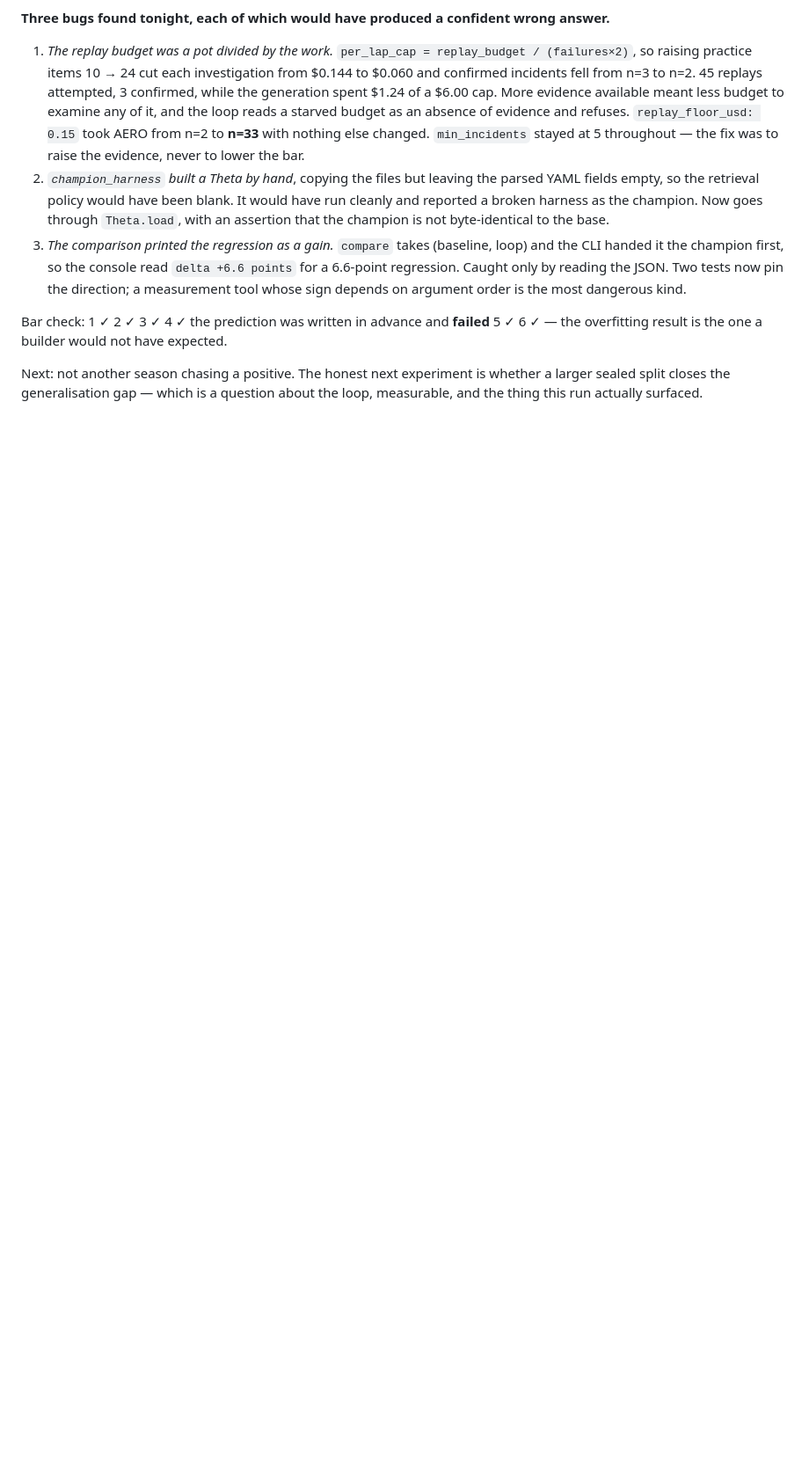
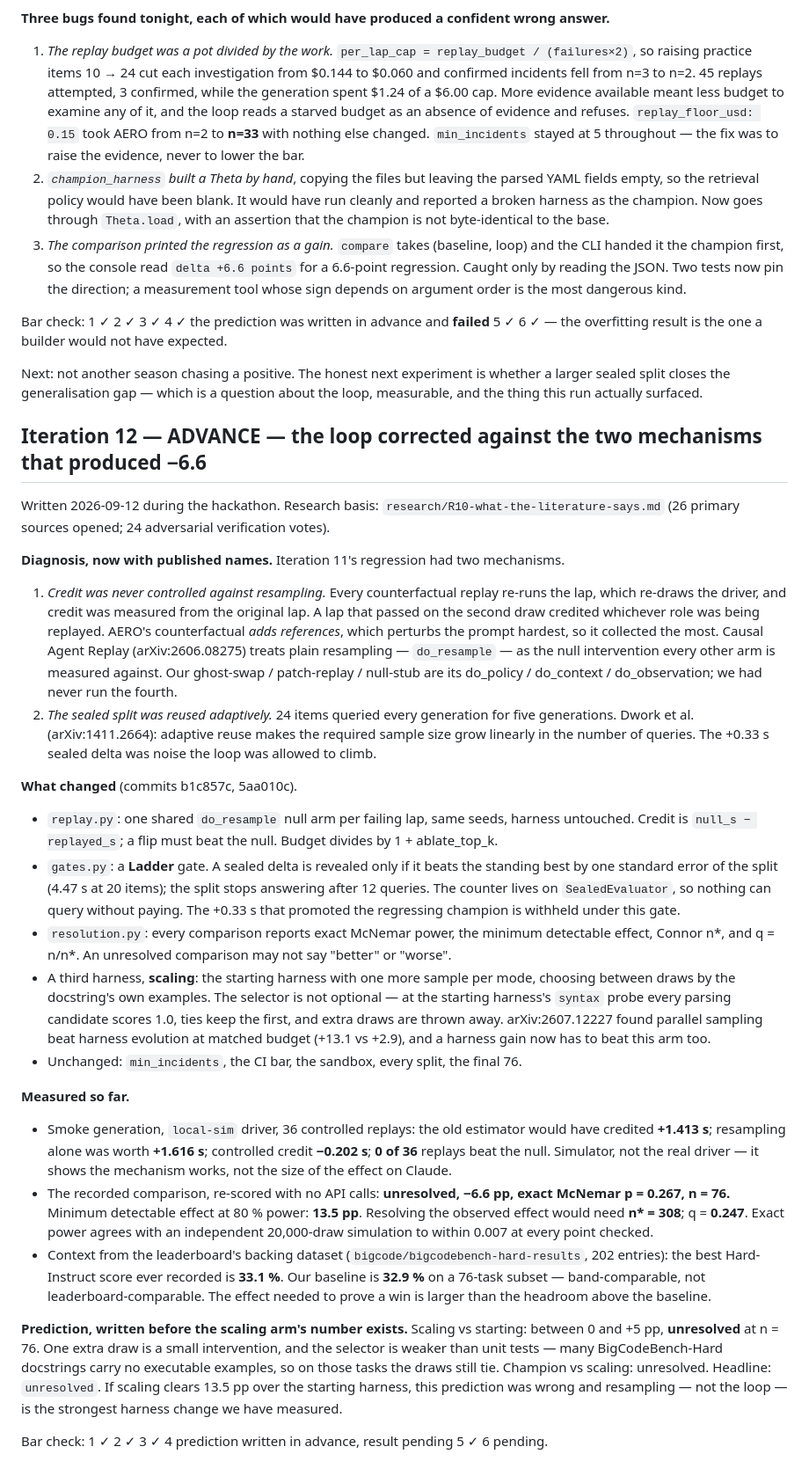
Before and after one commit to PranavAchar01/CoreWeave-Hacks-2026, a Markdown page: scrutineer/research/LEDGER.md, the part around the change. Shown at 88% size. Rendered like a GitHub page; blank space fills up the shorter version.

Commit message:
Ledger iteration 12: the corrected loop, and a prediction for the scaling arm made before it runs
Committed while 'scrutineer bcb --harness scaling' is still running, so the
prediction is timestamped ahead of the number: scaling vs starting 0 to +5 pp,
unresolved at n=76 (MDE 13.5 pp); champion vs scaling unresolved.

```diff
--- a/scrutineer/research/LEDGER.md
+++ b/scrutineer/research/LEDGER.md
@@ -734,3 +734,63 @@ overfitting result is the one a builder would not have expected.
 Next: not another season chasing a positive. The honest next experiment is whether a larger sealed
 split closes the generalisation gap — which is a question about the loop, measurable, and the
 thing this run actually surfaced.
+
+## Iteration 12 — ADVANCE — the loop corrected against the two mechanisms that produced −6.6
+
+Written 2026-09-12 during the hackathon. Research basis: `research/R10-what-the-literature-says.md`
+(26 primary sources opened; 24 adversarial verification votes).
+
+**Diagnosis, now with published names.** Iteration 11's regression had two mechanisms.
+
+1. *Credit was never controlled against resampling.* Every counterfactual replay re-runs the lap,
+   which re-draws the driver, and credit was measured from the original lap. A lap that passed on
+   the second draw credited whichever role was being replayed. AERO's counterfactual *adds
+   references*, which perturbs the prompt hardest, so it collected the most. Causal Agent Replay
+   (arXiv:2606.08275) treats plain resampling — `do_resample` — as the null intervention every
+   other arm is measured against. Our ghost-swap / patch-replay / null-stub are its do_policy /
+   do_context / do_observation; we had never run the fourth.
+2. *The sealed split was reused adaptively.* 24 items queried every generation for five
+   generations. Dwork et al. (arXiv:1411.2664): adaptive reuse makes the required sample size grow
+   linearly in the number of queries. The +0.33 s sealed delta was noise the loop was allowed to
+   climb.
+
+**What changed** (commits b1c857c, 5aa010c).
+
+- `replay.py`: one shared `do_resample` null arm per failing lap, same seeds, harness untouched.
+  Credit is `null_s − replayed_s`; a flip must beat the null. Budget divides by 1 + ablate_top_k.
+- `gates.py`: a **Ladder** gate. A sealed delta is revealed only if it beats the standing best by
+  one standard error of the split (4.47 s at 20 items); the split stops answering after 12 queries.
+  The counter lives on `SealedEvaluator`, so nothing can query without paying. The +0.33 s that
+  promoted the regressing champion is withheld under this gate.
+- `resolution.py`: every comparison reports exact McNemar power, the minimum detectable effect,
+  Connor n\*, and q = n/n\*. An unresolved comparison may not say "better" or "worse".
+- A third harness, **scaling**: the starting harness with one more sample per mode, choosing between
+  draws by the docstring's own examples. The selector is not optional — at the starting harness's
+  `syntax` probe every parsing candidate scores 1.0, ties keep the first, and extra draws are
+  thrown away. arXiv:2607.12227 found parallel sampling beat harness evolution at matched budget
+  (+13.1 vs +2.9), and a harness gain now has to beat this arm too.
+- Unchanged: `min_incidents`, the CI bar, the sandbox, every split, the final 76.
+
+**Measured so far.**
+
+- Smoke generation, `local-sim` driver, 36 controlled replays: the old estimator would have credited
+  **+1.413 s**; resampling alone was worth **+1.616 s**; controlled credit **−0.202 s**; **0 of 36**
+  replays beat the null. Simulator, not the real driver — it shows the mechanism works, not the
+  size of the effect on Claude.
+- The recorded comparison, re-scored with no API calls: **unresolved, −6.6 pp, exact McNemar
+  p = 0.267, n = 76.** Minimum detectable effect at 80 % power: **13.5 pp**. Resolving the observed
+  effect would need **n\* = 308**; q = **0.247**. Exact power agrees with an independent 20,000-draw
+  simulation to within 0.007 at every point checked.
+- Context from the leaderboard's backing dataset (`bigcode/bigcodebench-hard-results`, 202 entries):
+  the best Hard-Instruct score ever recorded is **33.1 %**. Our baseline is **32.9 %** on a 76-task
+  subset — band-comparable, not leaderboard-comparable. The effect needed to prove a win is larger
+  than the headroom above the baseline.
+
+**Prediction, written before the scaling arm's number exists.** Scaling vs starting: between 0 and
++5 pp, **unresolved** at n = 76. One extra draw is a small intervention, and the selector is weaker
+than unit tests — many BigCodeBench-Hard docstrings carry no executable examples, so on those tasks
+the draws still tie. Champion vs scaling: unresolved. Headline: `unresolved`. If scaling clears
+13.5 pp over the starting harness, this prediction was wrong and resampling — not the loop — is
+the strongest harness change we have measured.
+
+Bar check: 1 ✓ 2 ✓ 3 ✓ 4 prediction written in advance, result pending 5 ✓ 6 pending.
```
